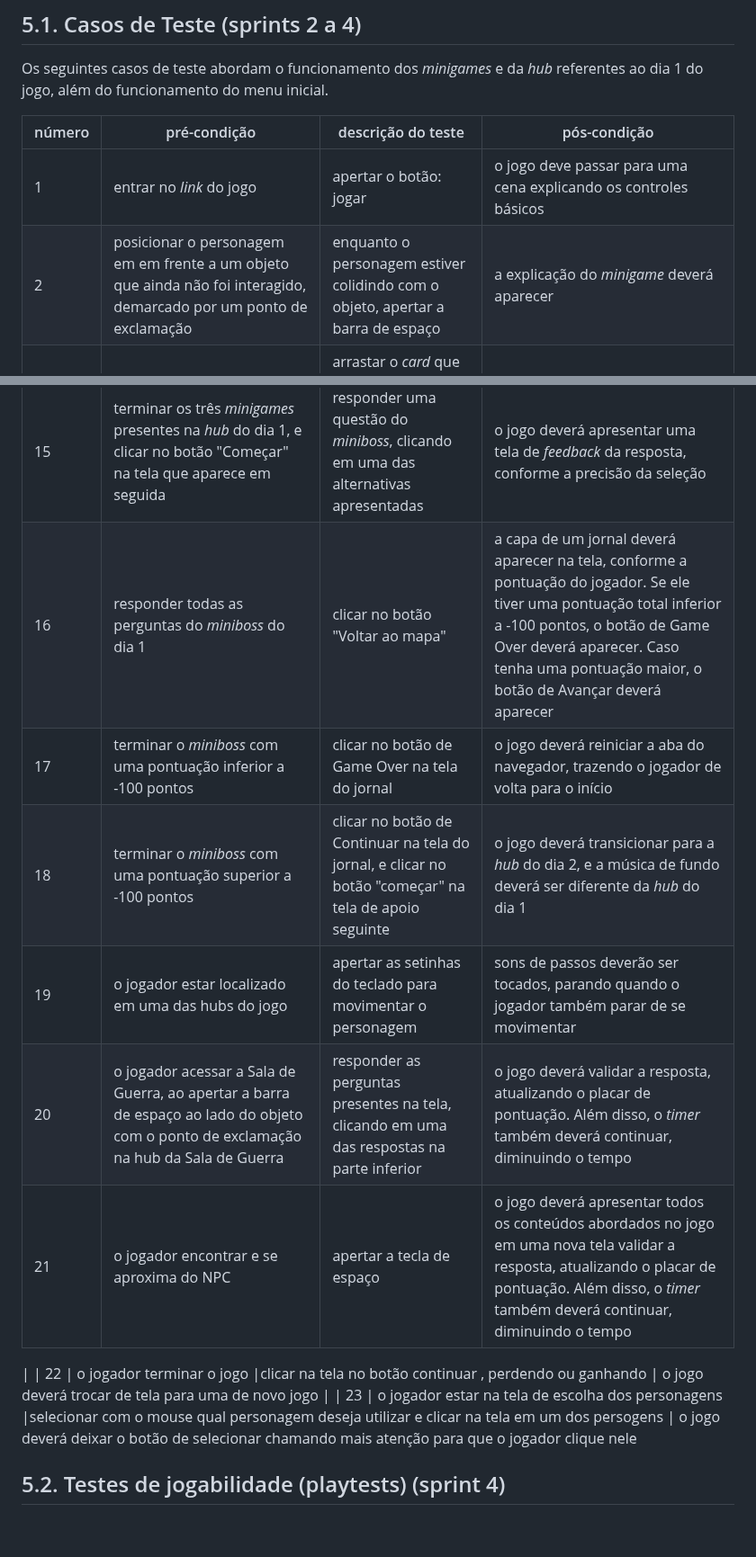
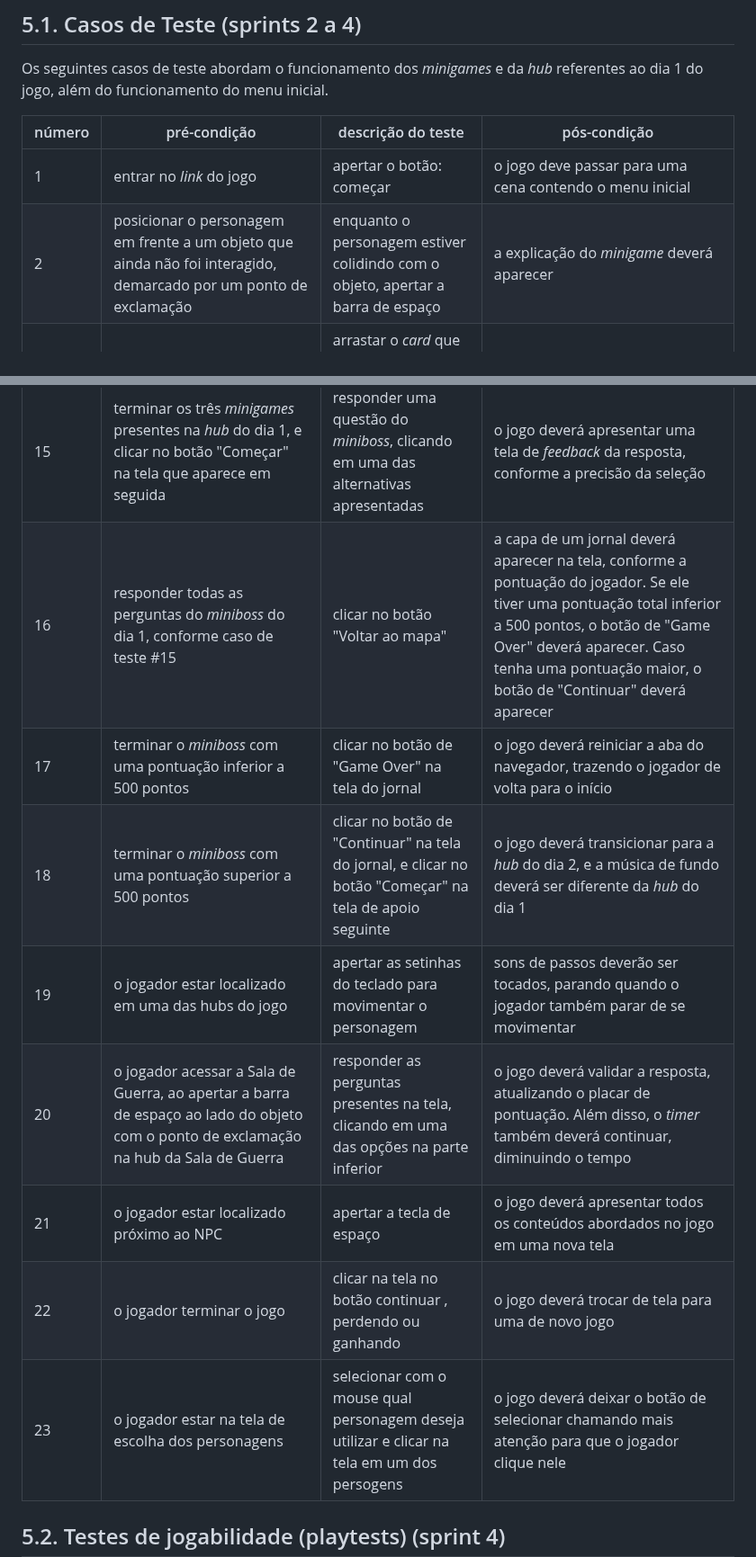
Before and after one commit to joaocardosodias/Capital-Downfall, a Markdown page: documents/gdd.md, 2 parts joined by grey strips. Shown at 90% size. GitHub-like rendering; blank space fills up the shorter version.

Commit message:
docs: atualização gdd 5.1
Algumas correções gramaticais e de conteúdo foram feitas na seção 5.1 do gdd que se refere aos casos de teste.

```diff
--- a/documents/gdd.md
+++ b/documents/gdd.md
@@ -1505,8 +1505,8 @@ Os seguintes casos de teste abordam o funcionamento dos _minigames_ e da _hub_ r
 
 | número | pré-condição                                                                                                                                                                                                                                                                  | descrição do teste                                                                                                        | pós-condição                                                                                                                                                                                                                                    |
 | ------ | ----------------------------------------------------------------------------------------------------------------------------------------------------------------------------------------------------------------------------------------------------------------------------- | ------------------------------------------------------------------------------------------------------------------------- | ----------------------------------------------------------------------------------------------------------------------------------------------------------------------------------------------------------------------------------------------- |
-| 1      | entrar no _link_ do jogo                                                                                                                                                                                                                                                      | apertar o botão: jogar                                                                                                    | o jogo deve passar para uma cena explicando os controles básicos                                                                                                                                                                                |
-| 2      | posicionar o personagem em em frente a um objeto que ainda não foi interagido, demarcado por um ponto de exclamação                                                                                                                                                           | enquanto o personagem estiver colidindo com o objeto, apertar a barra de espaço                                           | a explicação do _minigame_ deverá aparecer                                                                                                                                                                                                      |
+| 1      | entrar no _link_ do jogo                                                                                                                                                                                                                                                      | apertar o botão: começar                                                                                                    | o jogo deve passar para uma cena contendo o menu inicial                                                                                                                                                 |
+| 2      | posicionar o personagem em frente a um objeto que ainda não foi interagido, demarcado por um ponto de exclamação                                                                                                                                                           | enquanto o personagem estiver colidindo com o objeto, apertar a barra de espaço                                           | a explicação do _minigame_ deverá aparecer                                                                                                                                                                                                      |
 | 3      | clicar no botão "começar" do material de apoio do minigame 1, acessado conforme o caso de teste #2                                                                                                                                                                            | arrastar o _card_ que aparecer na parte central da tela para uma das gavetas, localizadas na esquerda e na direita        | o _card_ deverá sair da tela, a pontuação aumentar/diminuir (dependendo da precisão da resposta) e um novo card deverá entrar na tela                                                                                                           |
 | 4      | clicar no botão "começar" do material de apoio do minigame 2, acessado conforme o caso de teste #2                                                                                                                                                                            | clicar em uma das quatro opções de resposta, localizadas na parte inferior do _card_ na tela                              | o _card_ deverá sair da tela, a pontuação aumentar/diminuir (dependendo da precisão da resposta) e um dos _cards_ laterais deve ocupar a posição do _card_ antigo                                                                               |
 | 5      | clicar no botão "começar" do material de apoio do minigame 3, acessado conforme o caso de teste #2                                                                                                                                                                            | arrastar qualquer um dos _cards_ presentes na parte superior da tela para a linha do tempo, localizada na parte inferior  | o _card_ deverá assumir a posição na linha do tempo, não permitindo que outro _card_ seja arrastado para a mesma posição                                                                                                                        |
@@ -1520,15 +1520,13 @@ Os seguintes casos de teste abordam o funcionamento dos _minigames_ e da _hub_ r
 | 13     | clicar no botão "começar" do material de apoio do minigame 6, acessado conforme o caso de teste #2                                                                                                                                                                            | apertar o botão verde ou vermelho, presente na parte inferior da tela                                                     | o jogo deverá atualizar a pontuação no canto superior da tela, conforme a precisão da resposta                                                                                                                                                  |
 | 14     | iniciar o material de apoio de algum minigame, conforme o caso de teste #2                                                                                                                                                                                                    | clicar no botão de seguir adiante, e depois clicar no botão de voltar atrás, para todas as páginas do material            | o jogo deverá transicionar as cenas avançando e retornando na explicação dos conceitos                                                                                                                                                          |
 | 15     | terminar os três _minigames_ presentes na _hub_ do dia 1, e clicar no botão "Começar" na tela que aparece em seguida                                                                                                                                                          | responder uma questão do _miniboss_, clicando em uma das alternativas apresentadas                                        | o jogo deverá apresentar uma tela de _feedback_ da resposta, conforme a precisão da seleção                                                                                                                                                     |
-| 16     | responder todas as perguntas do _miniboss_ do dia 1                                                                                                                                                                                                                           | clicar no botão "Voltar ao mapa"                                                                                          | a capa de um jornal deverá aparecer na tela, conforme a pontuação do jogador. Se ele tiver uma pontuação total inferior a -100 pontos, o botão de Game Over deverá aparecer. Caso tenha uma pontuação maior, o botão de Avançar deverá aparecer |
-| 17     | terminar o _miniboss_ com uma pontuação inferior a -100 pontos                                                                                                                                                                                                                | clicar no botão de Game Over na tela do jornal                                                                            | o jogo deverá reiniciar a aba do navegador, trazendo o jogador de volta para o início                                                                                                                                                           |
-| 18     | terminar o _miniboss_ com uma pontuação superior a -100 pontos                                                                                                                                                                                                                | clicar no botão de Continuar na tela do jornal, e clicar no botão "começar" na tela de apoio seguinte                     | o jogo deverá transicionar para a _hub_ do dia 2, e a música de fundo deverá ser diferente da _hub_ do dia 1                                                                                                                                    |
+| 16     | responder todas as perguntas do _miniboss_ do dia 1, conforme caso de teste #15                                                                                                                                                                                                                       | clicar no botão "Voltar ao mapa"                                                                                          | a capa de um jornal deverá aparecer na tela, conforme a pontuação do jogador. Se ele tiver uma pontuação total inferior a 500 pontos, o botão de "Game Over" deverá aparecer. Caso tenha uma pontuação maior, o botão de "Continuar" deverá aparecer |
+| 17     | terminar o _miniboss_ com uma pontuação inferior a 500 pontos                                                                                                                                                                                                                | clicar no botão de "Game Over" na tela do jornal                                                                            | o jogo deverá reiniciar a aba do navegador, trazendo o jogador de volta para o início                                                                                                                                                           |
+| 18     | terminar o _miniboss_ com uma pontuação superior a 500 pontos                                                                                                                                                                                                                | clicar no botão de "Continuar" na tela do jornal, e clicar no botão "Começar" na tela de apoio seguinte                     | o jogo deverá transicionar para a _hub_ do dia 2, e a música de fundo deverá ser diferente da _hub_ do dia 1                                                                                                                                    |
 | 19     | o jogador estar localizado em uma das hubs do jogo                                                                                                                                                                                                                            | apertar as setinhas do teclado para movimentar o personagem                                                               | sons de passos deverão ser tocados, parando quando o jogador também parar de se movimentar                                                                                                                                                      |
-| 20     | o jogador acessar a Sala de Guerra, ao apertar a barra de espaço ao lado do objeto com o ponto de exclamação na hub da Sala de Guerra                                                                                                                                         | responder as perguntas presentes na tela, clicando em uma das respostas na parte inferior                                 | o jogo deverá validar a resposta, atualizando o placar de pontuação. Além disso, o _timer_ também deverá continuar, diminuindo o tempo                                                                                                          |
-| 21     | o jogador encontrar e se aproxima do NPC   |apertar a tecla de espaço    |                              o jogo deverá apresentar todos os conteúdos abordados no jogo em uma nova tela validar a resposta, atualizando o placar de pontuação. Além disso, o _timer_ também deverá continuar, diminuindo o tempo
-|
+| 20     | o jogador acessar a Sala de Guerra, ao apertar a barra de espaço ao lado do objeto com o ponto de exclamação na hub da Sala de Guerra                                                                                                                                         | responder as perguntas presentes na tela, clicando em uma das opções na parte inferior                                 | o jogo deverá validar a resposta, atualizando o placar de pontuação. Além disso, o _timer_ também deverá continuar, diminuindo o tempo                                                                                                          |
+| 21     | o jogador estar localizado próximo ao NPC   |apertar a tecla de espaço    |                              o jogo deverá apresentar todos os conteúdos abordados no jogo em uma nova tela
 | 22     | o jogador terminar o jogo   |clicar na tela no botão continuar , perdendo ou ganhando    |                              o jogo deverá trocar de tela  para uma de novo jogo
-|
 | 23     | o jogador estar na tela de escolha dos personagens  |selecionar com o mouse qual personagem deseja utilizar e clicar na tela em um dos persogens     |                              o jogo deverá deixar o botão de selecionar chamando mais atenção para que o jogador clique nele
 
 ## 5.2. Testes de jogabilidade (playtests) (sprint 4)
```
Also changed, not shown: other parts of documents/gdd.md (+1 -1 lines).
